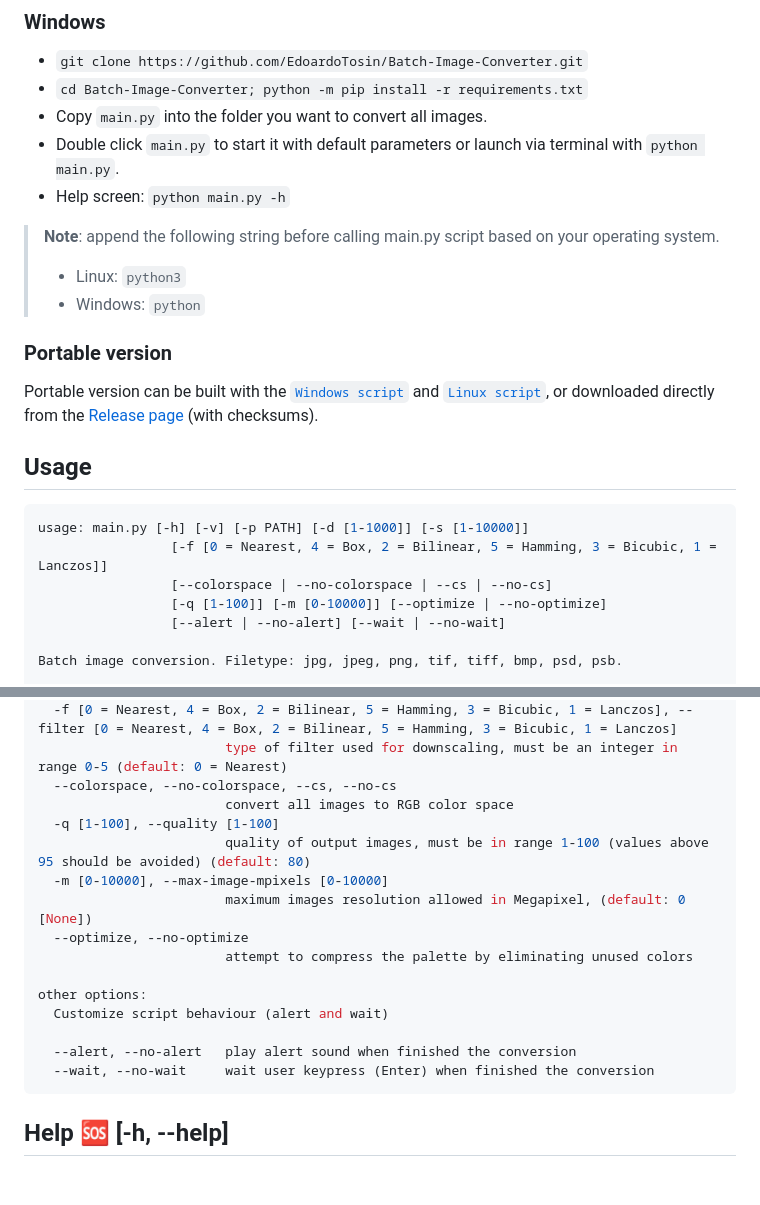
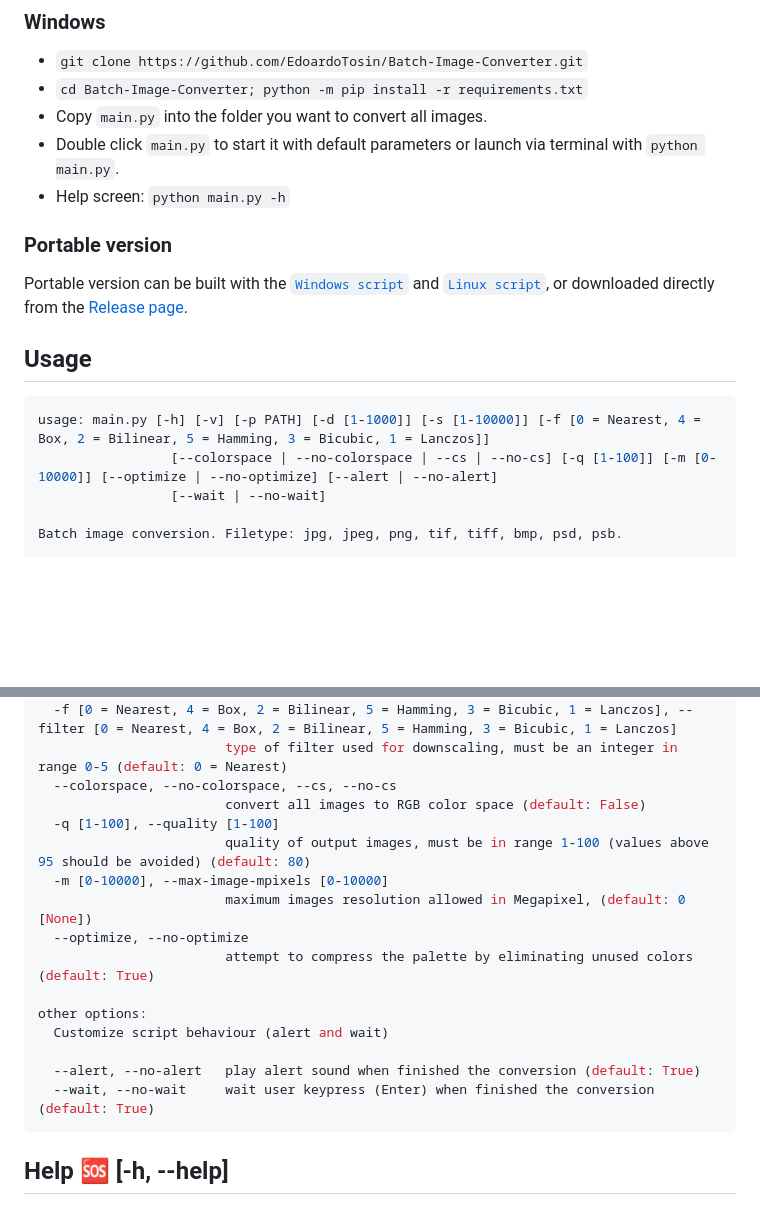
Before and after one commit to EdoardoTosin/Batch-Image-Converter, a Markdown page: README.md, 2 parts joined by grey strips. GitHub-like rendering; blank space fills up the shorter version.

````diff
--- a/README.md
+++ b/README.md
@@ -64,23 +64,16 @@ tqdm>=4.65.0
 - Double click `main.py` to start it with default parameters or launch via terminal with `python main.py`.
 - Help screen: `python main.py -h`
 
-> **Note**: append the following string before calling main.py script based on your operating system.
->
-> - Linux: `python3`
-> - Windows: `python`
-
 ### Portable version
 
-Portable version can be built with the [`Windows script`](https://raw.githubusercontent.com/EdoardoTosin/Batch-Image-Converter/main/buildWin.ps1) and [`Linux script`](https://raw.githubusercontent.com/EdoardoTosin/Batch-Image-Converter/main/buildLinux.sh), or downloaded directly from the [Release page](https://github.com/EdoardoTosin/Batch-Image-Converter/releases/latest) (with checksums).
+Portable version can be built with the [`Windows script`](https://raw.githubusercontent.com/EdoardoTosin/Batch-Image-Converter/main/tools/buildWin.ps1) and [`Linux script`](https://raw.githubusercontent.com/EdoardoTosin/Batch-Image-Converter/main/tools/buildLinux.sh), or downloaded directly from the [Release page](https://github.com/EdoardoTosin/Batch-Image-Converter/releases/latest).
 
 ## Usage
 
 ```console
-usage: main.py [-h] [-v] [-p PATH] [-d [1-1000]] [-s [1-10000]]
-                 [-f [0 = Nearest, 4 = Box, 2 = Bilinear, 5 = Hamming, 3 = Bicubic, 1 = Lanczos]]
-                 [--colorspace | --no-colorspace | --cs | --no-cs]
-                 [-q [1-100]] [-m [0-10000]] [--optimize | --no-optimize]
-                 [--alert | --no-alert] [--wait | --no-wait]
+usage: main.py [-h] [-v] [-p PATH] [-d [1-1000]] [-s [1-10000]] [-f [0 = Nearest, 4 = Box, 2 = Bilinear, 5 = Hamming, 3 = Bicubic, 1 = Lanczos]]
+                 [--colorspace | --no-colorspace | --cs | --no-cs] [-q [1-100]] [-m [0-10000]] [--optimize | --no-optimize] [--alert | --no-alert]
+                 [--wait | --no-wait]
 
 Batch image conversion. Filetype: jpg, jpeg, png, tif, tiff, bmp, psd, psb.
 
@@ -99,19 +92,19 @@ commands:
   -f [0 = Nearest, 4 = Box, 2 = Bilinear, 5 = Hamming, 3 = Bicubic, 1 = Lanczos], --filter [0 = Nearest, 4 = Box, 2 = Bilinear, 5 = Hamming, 3 = Bicubic, 1 = Lanczos]
                         type of filter used for downscaling, must be an integer in range 0-5 (default: 0 = Nearest)
   --colorspace, --no-colorspace, --cs, --no-cs
-                        convert all images to RGB color space
+                        convert all images to RGB color space (default: False)
   -q [1-100], --quality [1-100]
                         quality of output images, must be in range 1-100 (values above 95 should be avoided) (default: 80)
   -m [0-10000], --max-image-mpixels [0-10000]
                         maximum images resolution allowed in Megapixel, (default: 0 [None])
   --optimize, --no-optimize
-                        attempt to compress the palette by eliminating unused colors
+                        attempt to compress the palette by eliminating unused colors (default: True)
 
 other options:
   Customize script behaviour (alert and wait)
 
-  --alert, --no-alert   play alert sound when finished the conversion
-  --wait, --no-wait     wait user keypress (Enter) when finished the conversion
+  --alert, --no-alert   play alert sound when finished the conversion (default: True)
+  --wait, --no-wait     wait user keypress (Enter) when finished the conversion (default: True)
 ```
 
 ## Help 🆘 [-h, --help]
````
